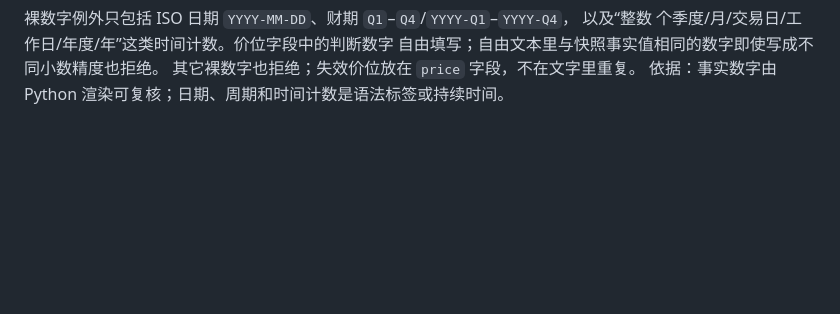
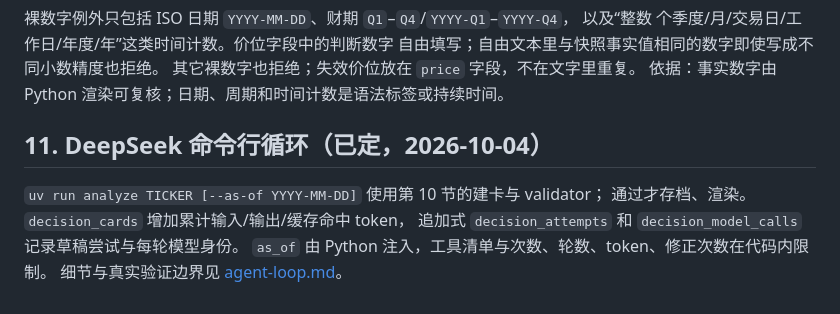
Before and after one commit to SSSuperMeteor/thesis-tracker, a Markdown page: docs/design/decision-mode.md, the part around the change. Rendered like a GitHub page; blank space fills up the shorter version.

```diff
--- a/docs/design/decision-mode.md
+++ b/docs/design/decision-mode.md
@@ -199,3 +199,11 @@ Python 写入 `facts`、`gaps`、`confidence_calibration=未校准`、固定免
 自由填写；自由文本里与快照事实值相同的数字即使写成不同小数精度也拒绝。
 其它裸数字也拒绝；失效价位放在 `price` 字段，不在文字里重复。
 依据：事实数字由 Python 渲染可复核；日期、周期和时间计数是语法标签或持续时间。
+
+## 11. DeepSeek 命令行循环（已定，2026-10-04）
+
+`uv run analyze TICKER [--as-of YYYY-MM-DD]` 使用第 10 节的建卡与 validator；
+通过才存档、渲染。`decision_cards` 增加累计输入/输出/缓存命中 token，
+追加式 `decision_attempts` 和 `decision_model_calls` 记录草稿尝试与每轮模型身份。
+`as_of` 由 Python 注入，工具清单与次数、轮数、token、修正次数在代码内限制。
+细节与真实验证边界见 [agent-loop.md](agent-loop.md)。
```
Also changed, not shown: TODO-enforce-in-code.md (+11 -0 lines), docs/design/agent-loop.md (added, +89 -0 lines).
